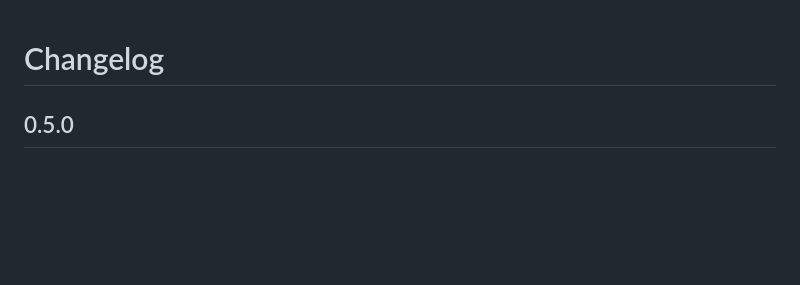
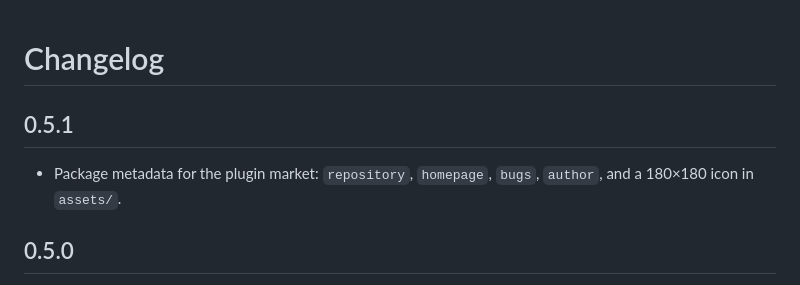
Before and after one commit to pscly/dsh-sub2api, a Markdown page: CHANGELOG.md, the part around the change. GitHub-like rendering; blank space fills up the shorter version.

Commit message:
chore: package metadata and a storefront icon
The plugin market links to the source repository and shows a tile; neither had
anything to work with. Adds repository/homepage/bugs/author and a 180x180 icon
drawn from the panel's own balance badge.

```diff
--- a/CHANGELOG.md
+++ b/CHANGELOG.md
@@ -1,4 +1,9 @@
 # Changelog
+
+## 0.5.1
+
+- Package metadata for the plugin market: `repository`, `homepage`, `bugs`,
+  `author`, and a 180×180 icon in `assets/`.
 
 ## 0.5.0
 
```
Also changed, not shown: assets/icon-180.png (added), 1 other file.
